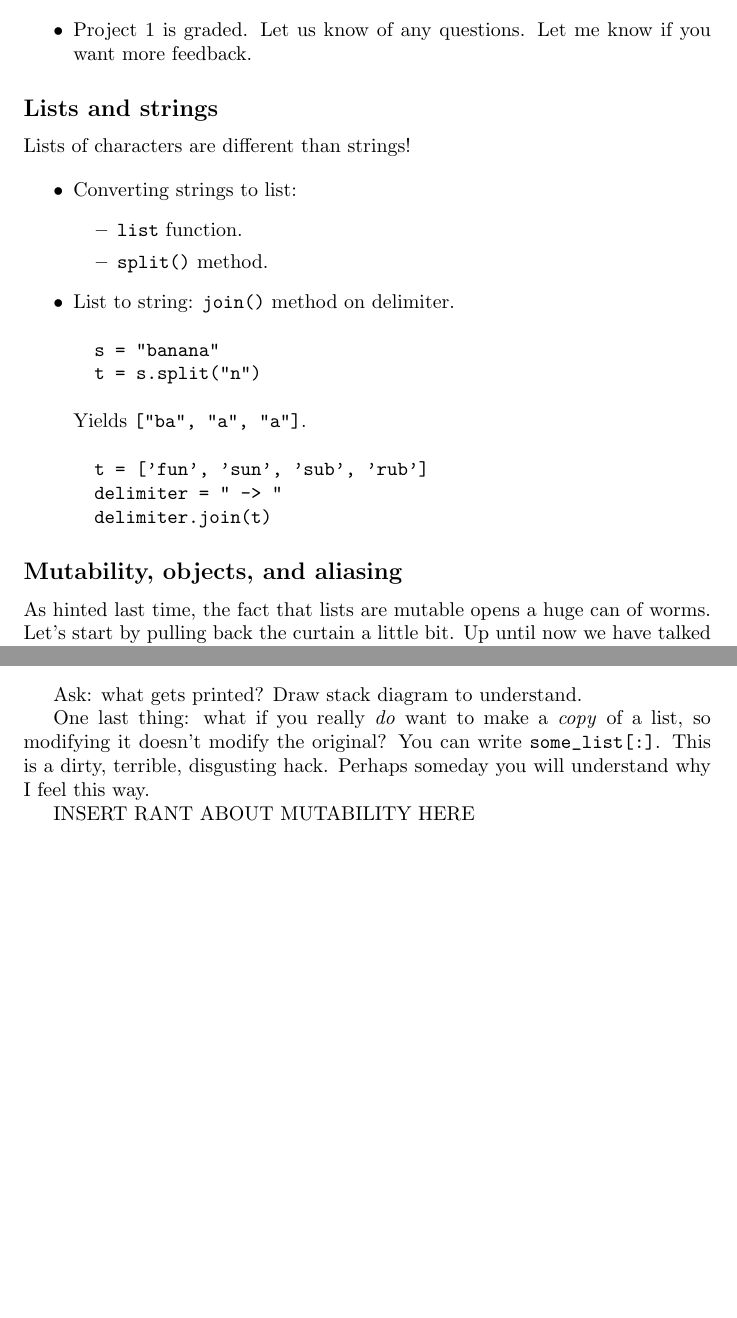
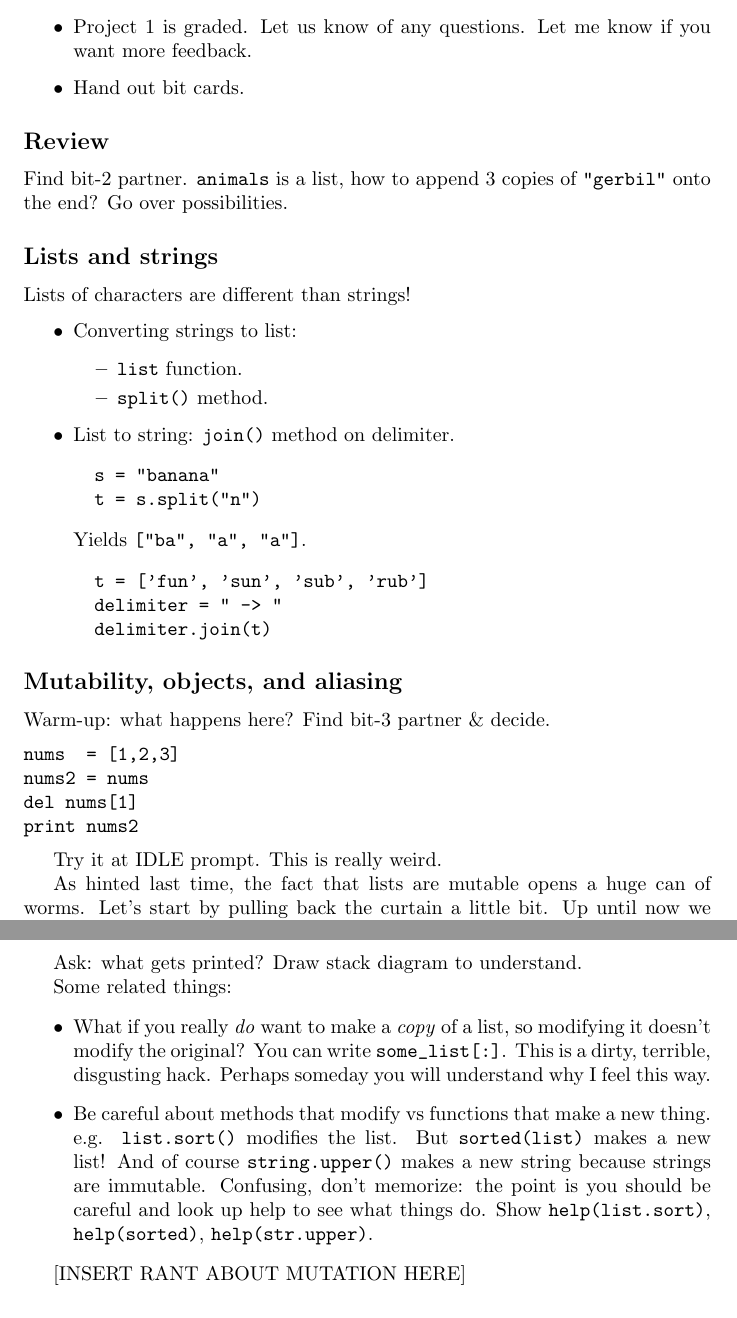
Before and after one commit to Hendrix-CS/csci150, a LaTeX document (lectures/class-notes.tex): two parts of pages 19 and 20 of 21 before the commit and two parts of pages 19 and 21 of 22 after it, joined at a grey line, cut so that both start at the same text, the shorter picture padded with empty space. Compiled offline with pdfLaTeX.

Commit message:
update lecture notes

```diff
--- a/lectures/class-notes.tex
+++ b/lectures/class-notes.tex
@@ -835,7 +835,12 @@ Other list mutation methods:
 \item Music: Roomful of Teeth
 \item Project 1 is graded.  Let us know of any questions.  Let me know
   if you want more feedback.
+\item Hand out bit cards.
 \end{itemize}
+
+\subsection*{Review}
+Find bit-2 partner. \verb|animals| is a list, how to append 3 copies
+of \verb|"gerbil"| onto the end?  Go over possibilities.
 
 \subsection*{Lists and strings}
 
@@ -861,6 +866,16 @@ Yields \verb|["ba", "a", "a"]|.
 \end{itemize}
 
 \subsection*{Mutability, objects, and aliasing}
+
+Warm-up: what happens here?  Find bit-3 partner \& decide.
+\begin{verbatim}
+nums  = [1,2,3]
+nums2 = nums
+del nums[1]
+print nums2
+\end{verbatim}
+
+Try it at IDLE prompt.  This is really weird.
 
 As hinted last time, the fact that lists are mutable opens a huge can
 of worms.  Let's start by pulling back the curtain a little bit.  Up
@@ -924,13 +939,22 @@ print animals
 
 Ask: what gets printed?  Draw stack diagram to understand.
 
-One last thing: what if you really \emph{do} want to make a
-\emph{copy} of a list, so modifying it doesn't modify the original?
-You can write \verb|some_list[:]|.  This is a dirty, terrible,
-disgusting hack.  Perhaps someday you will understand why I feel this
-way.
+Some related things:
+\begin{itemize}
+\item What if you really \emph{do} want to make a \emph{copy} of a
+  list, so modifying it doesn't modify the original?  You can write
+  \verb|some_list[:]|.  This is a dirty, terrible, disgusting hack.
+  Perhaps someday you will understand why I feel this way.
+\item Be careful about methods that modify vs functions that make a
+  new thing.  e.g. \verb|list.sort()| modifies the list.  But
+  \verb|sorted(list)| makes a new list!  And of course
+  \verb|string.upper()| makes a new string because strings are
+  immutable.  Confusing, don't memorize: the point is you should be
+  careful and look up help to see what things do.  Show
+  \verb|help(list.sort)|, \verb|help(sorted)|, \verb|help(str.upper)|.
+\end{itemize}
 
-INSERT RANT ABOUT MUTABILITY HERE
+[INSERT RANT ABOUT MUTATION HERE]
 
 \subsection*{Intro to for loops}
 
```
